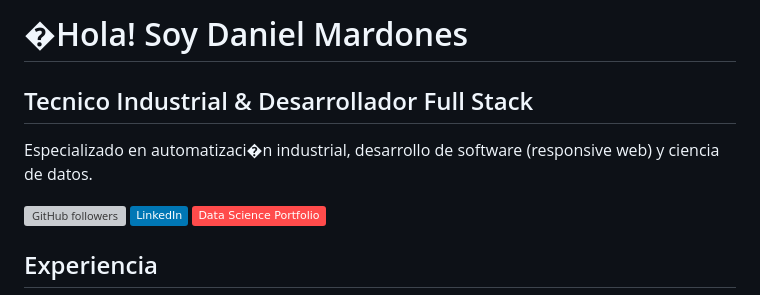
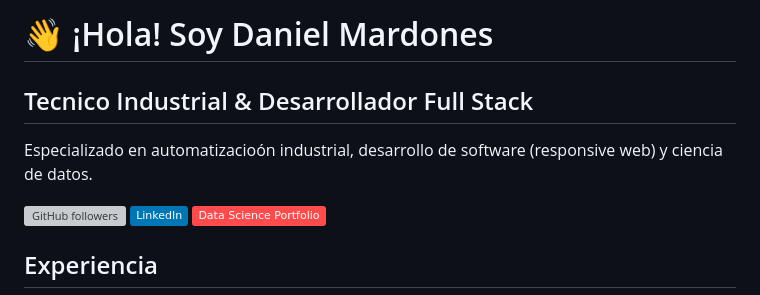
Before and after one commit to Denniels/Denniels, a Markdown page: README.md, the part around one of its changes. GitHub-like rendering; badges without logos; grey boxes are pictures that could not be loaded.

```diff
--- a/README.md
+++ b/README.md
@@ -1,7 +1,7 @@
-# �Hola!  Soy Daniel Mardones
+# 👋 ¡Hola!  Soy Daniel Mardones
 
 ##  Tecnico Industrial & Desarrollador Full Stack
-Especializado en automatizaci�n industrial, desarrollo de software (responsive web) y ciencia de datos.
+Especializado en automatizacioón industrial, desarrollo de software (responsive web) y ciencia de datos.
 
 [![GitHub followers](https://img.shields.io/github/followers/Denniels?label=Follow&style=social)](https://github.com/Denniels)
 [![LinkedIn](https://img.shields.io/badge/-LinkedIn-0077B5?style=flat&logo=LinkedIn&logoColor=white)](https://www.linkedin.com/in/daniel-andres-mardones-sanhueza-27b73777)
```
Also changed, not shown: other parts of README.md (+1 -1 lines).
